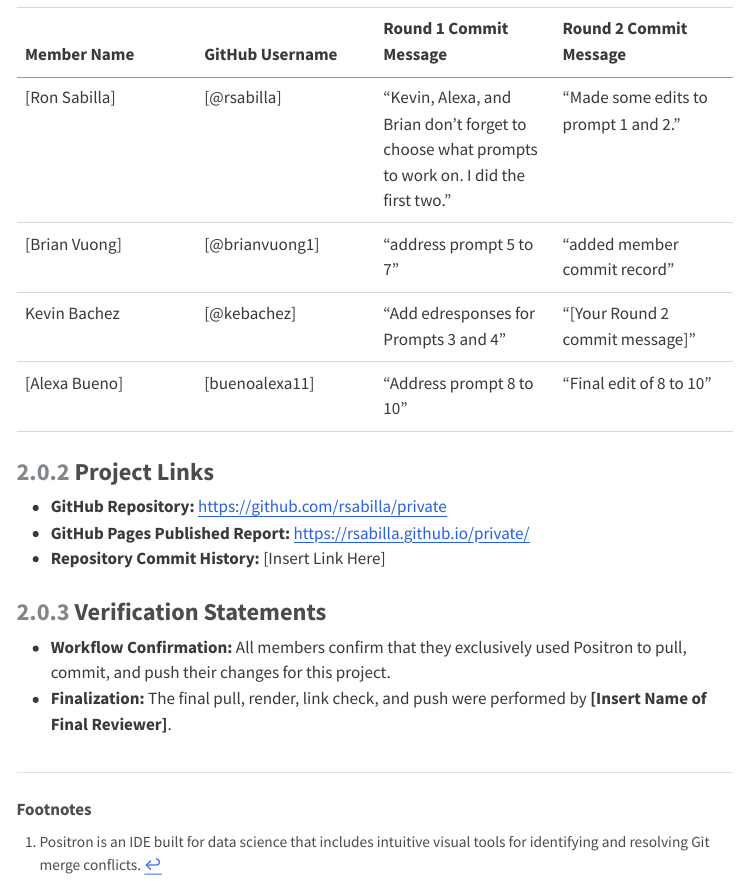
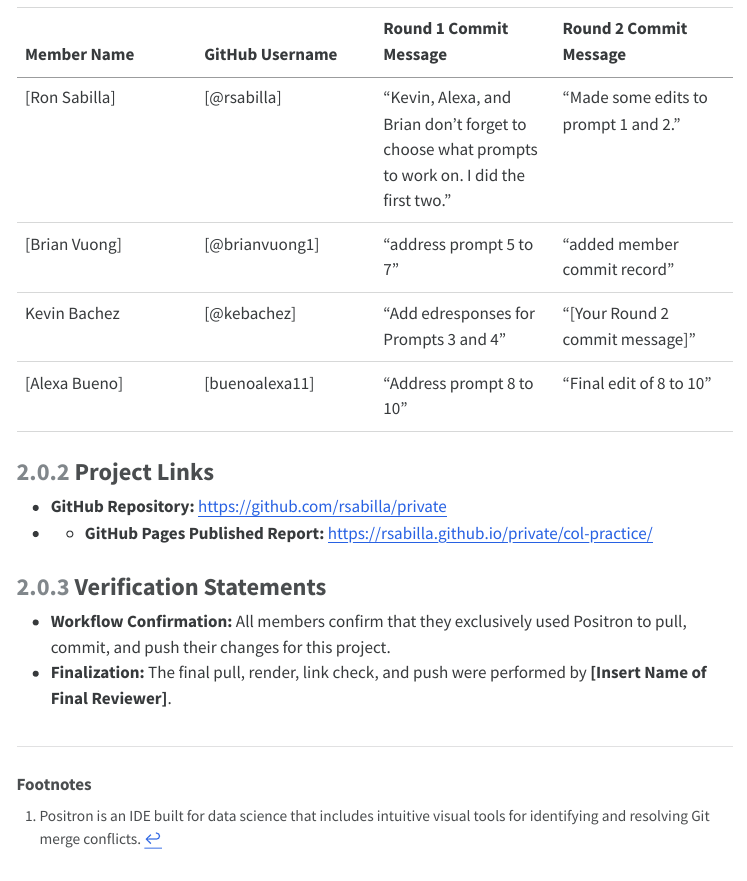
Before and after one commit to rsabilla/private, a Quarto document (col-practice/index.qmd): the page in a window 1100 px wide, from 8280 px down. The pictures show the output file col-practice/index.html that the author committed with the source, opened offline; menus at the side of the page are left out.

Commit message:
changed GitHub Pages

```diff
--- a/col-practice/index.qmd
+++ b/col-practice/index.qmd
@@ -170,8 +170,7 @@ Detailed collaboration logs and repository links are provided below.
 ### Project Links
 
 -   **GitHub Repository:** <https://github.com/rsabilla/private>
--   **GitHub Pages Published Report:** <https://rsabilla.github.io/private/>
--   **Repository Commit History:** \[Insert Link Here\]
+-   - **GitHub Pages Published Report:** <https://rsabilla.github.io/private/col-practice/>
 
 ### Verification Statements
 
```
Also changed, not shown: col-practice/index.html.
